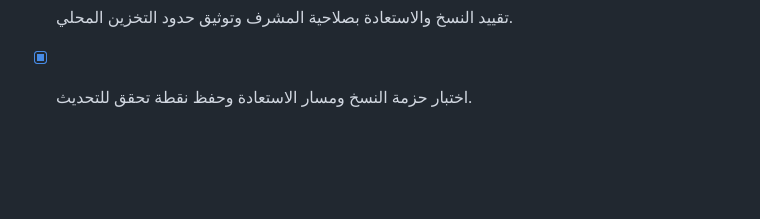
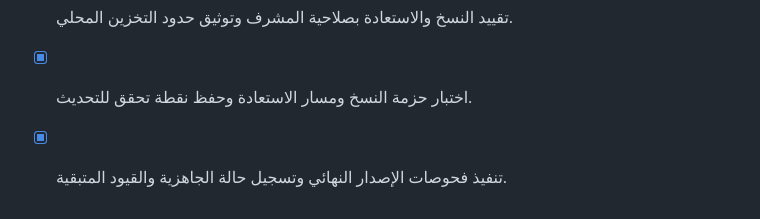
Before and after one commit to drmhajo/neurify, a Markdown page: todo.md, the part around the change. Rendered like a GitHub page; blank space fills up the shorter version.

Commit message:
Checkpoint: إصدار نهائي معتمد لتطبيق قسم جراحة المخ والأعصاب؛ اجتاز فحص الأنواع والاختبارات والأسلوب وبناء الخادم، وجاهز للمراجعة والنشر من واجهة المشروع.

```diff
--- a/todo.md
+++ b/todo.md
@@ -96,3 +96,4 @@
 - [x] إضافة تصدير نسخة محلية واستيرادها للمشرف مع تأكيد قبل الاستعادة.
 - [x] تقييد النسخ والاستعادة بصلاحية المشرف وتوثيق حدود التخزين المحلي.
 - [x] اختبار حزمة النسخ ومسار الاستعادة وحفظ نقطة تحقق للتحديث.
+- [x] تنفيذ فحوصات الإصدار النهائي وتسجيل حالة الجاهزية والقيود المتبقية.
```
